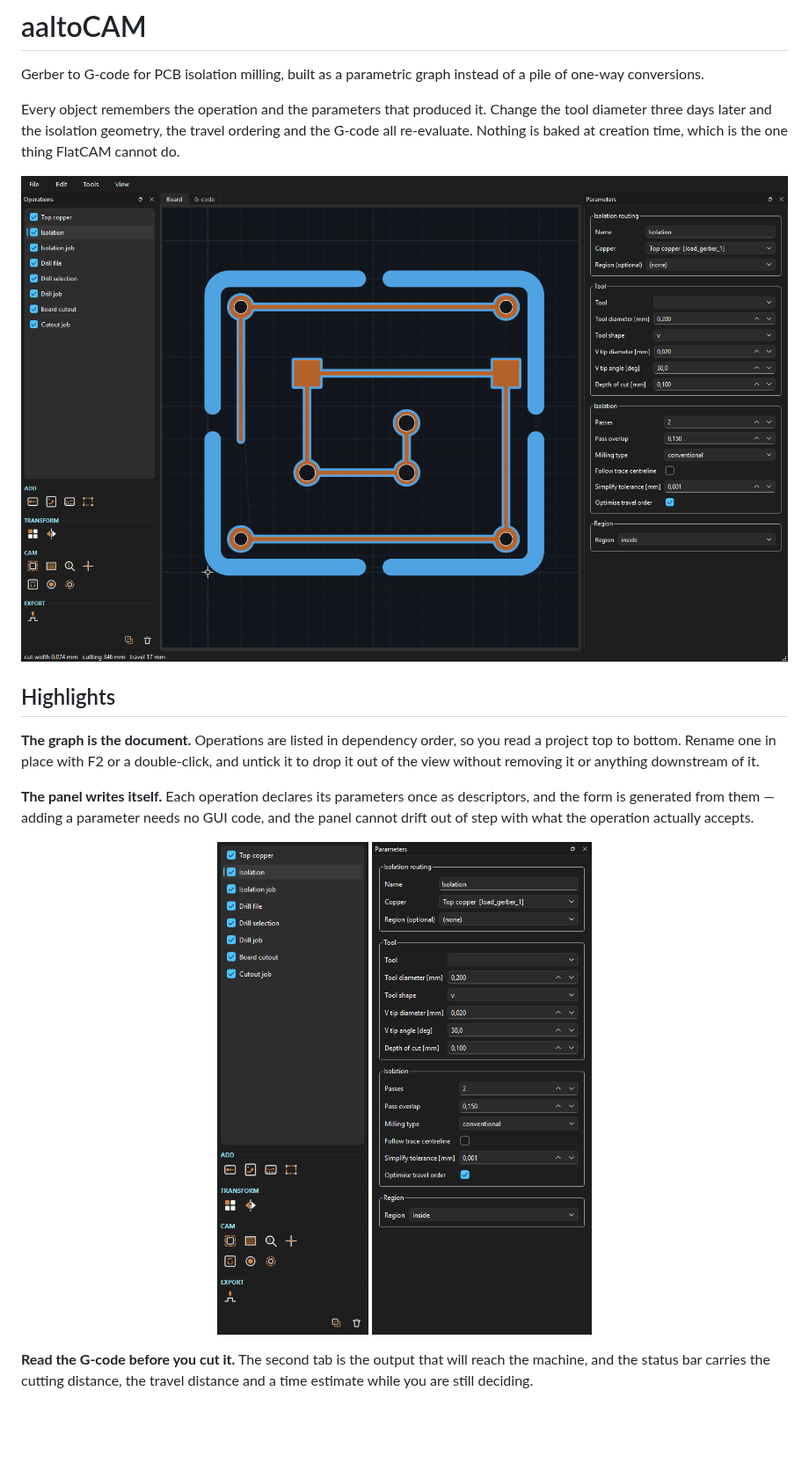
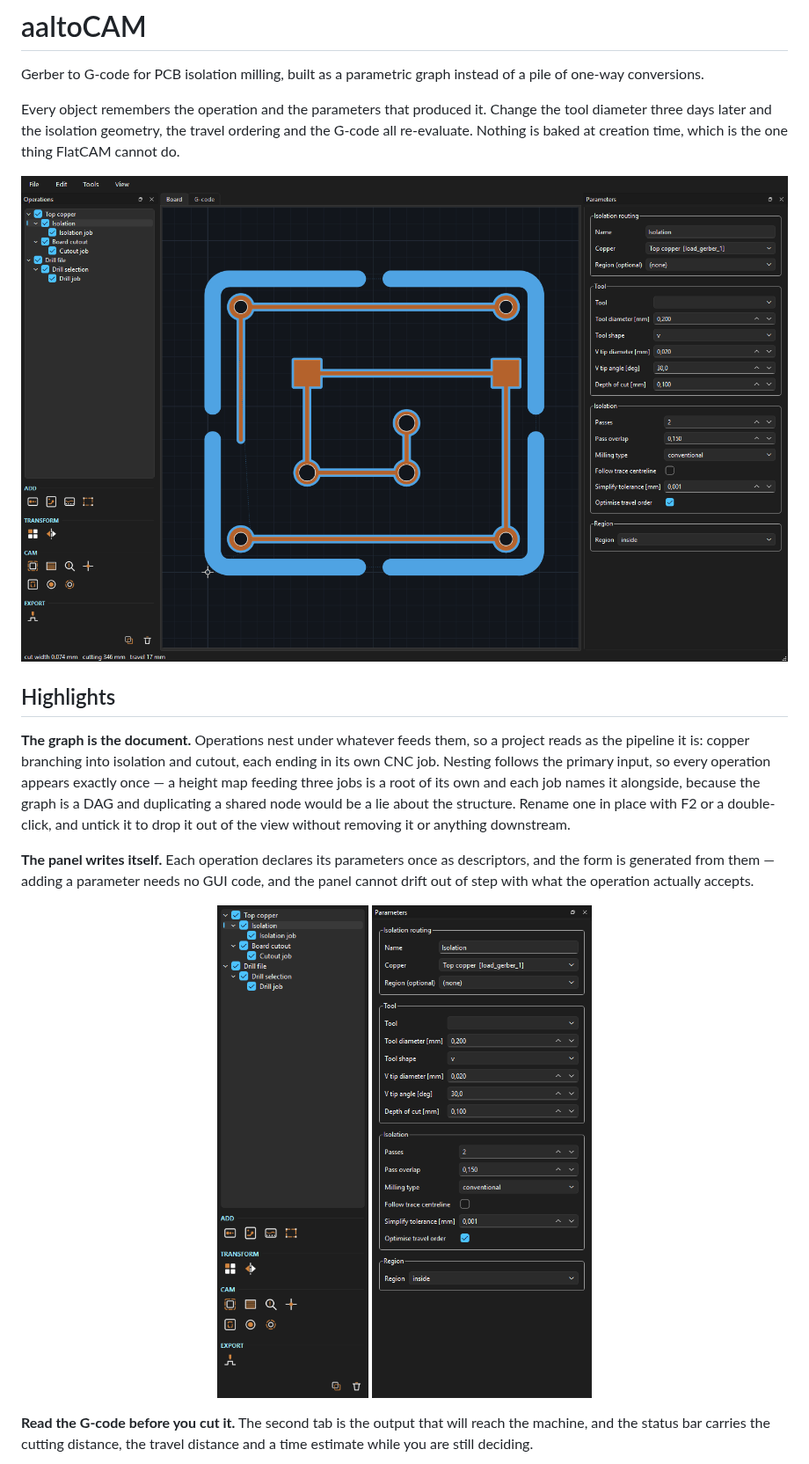
Before and after one commit to FlashLukas/aaltoCAM, a Markdown page: README.md, the part around the change. Shown at 88% size. Rendered like a GitHub page; pictures changed too: docs/screenshots/board.png, docs/screenshots/operations.png; blank space fills up the shorter version.

```diff
--- a/README.md
+++ b/README.md
@@ -12,10 +12,14 @@ time, which is the one thing FlatCAM cannot do.
 
 ## Highlights
 
-**The graph is the document.** Operations are listed in dependency order, so
-you read a project top to bottom. Rename one in place with F2 or a
-double-click, and untick it to drop it out of the view without removing it or
-anything downstream of it.
+**The graph is the document.** Operations nest under whatever feeds them, so a
+project reads as the pipeline it is: copper branching into isolation and
+cutout, each ending in its own CNC job. Nesting follows the primary input, so
+every operation appears exactly once — a height map feeding three jobs is a
+root of its own and each job names it alongside, because the graph is a DAG
+and duplicating a shared node would be a lie about the structure. Rename one in
+place with F2 or a double-click, and untick it to drop it out of the view
+without removing it or anything downstream.
 
 **The panel writes itself.** Each operation declares its parameters once as
 descriptors, and the form is generated from them — adding a parameter needs no
```
Also changed, not shown: docs/screenshots/gcode.png, docs/screenshots/heightmap.png, 3 other files.
